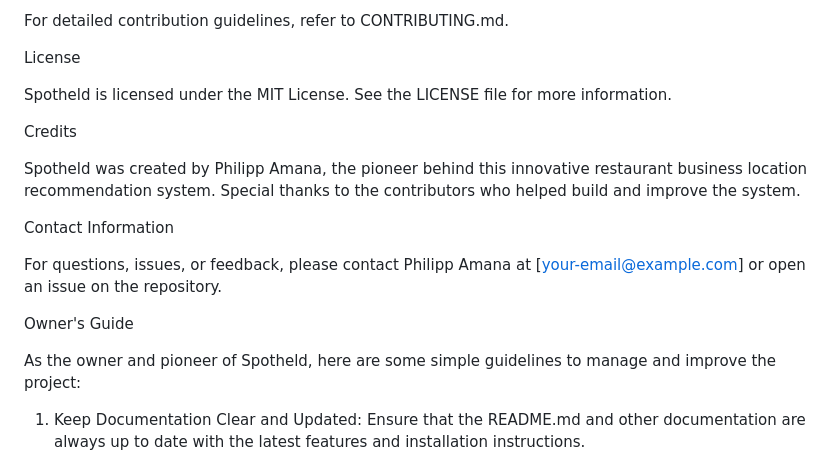
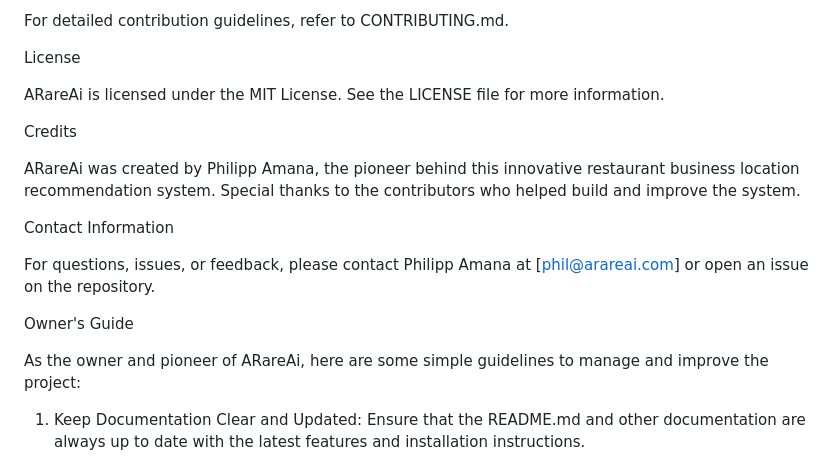
Before and after one commit to theFairdon/BLRS, a Markdown page: README.md, the part around the change printed below. GitHub-like rendering.

```diff
--- a/README.md
+++ b/README.md
@@ -86,21 +86,21 @@ For detailed contribution guidelines, refer to CONTRIBUTING.md.
 
 License
 
-Spotheld is licensed under the MIT License. See the LICENSE file for more information.
+ARareAi is licensed under the MIT License. See the LICENSE file for more information.
 
 Credits
 
-Spotheld was created by Philipp Amana, the pioneer behind this innovative restaurant business location recommendation system. Special thanks to the contributors who helped build and improve the system.
+ARareAi was created by Philipp Amana, the pioneer behind this innovative restaurant business location recommendation system. Special thanks to the contributors who helped build and improve the system.
 
 Contact Information
 
-For questions, issues, or feedback, please contact Philipp Amana at [your-email@example.com] or open an issue on the repository.
+For questions, issues, or feedback, please contact Philipp Amana at [phil@arareai.com] or open an issue on the repository.
 
 
 
 Owner's Guide
 
-As the owner and pioneer of Spotheld, here are some simple guidelines to manage and improve the project:
+As the owner and pioneer of ARareAi, here are some simple guidelines to manage and improve the project:
 
 1. Keep Documentation Clear and Updated: Ensure that the README.md and other documentation are always up to date with the latest features and installation instructions.
 
```
Also changed, not shown: other parts of README.md (+12 -12 lines).
